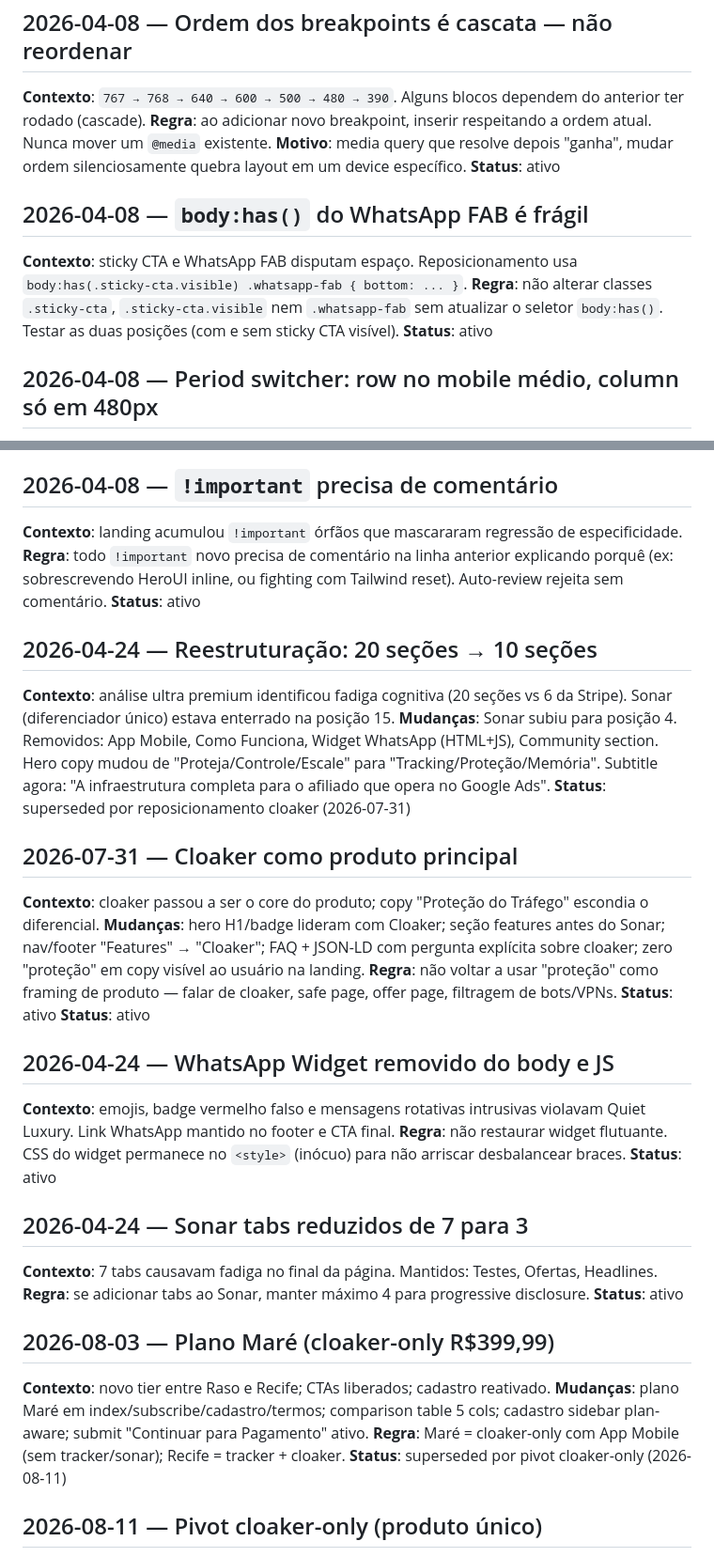
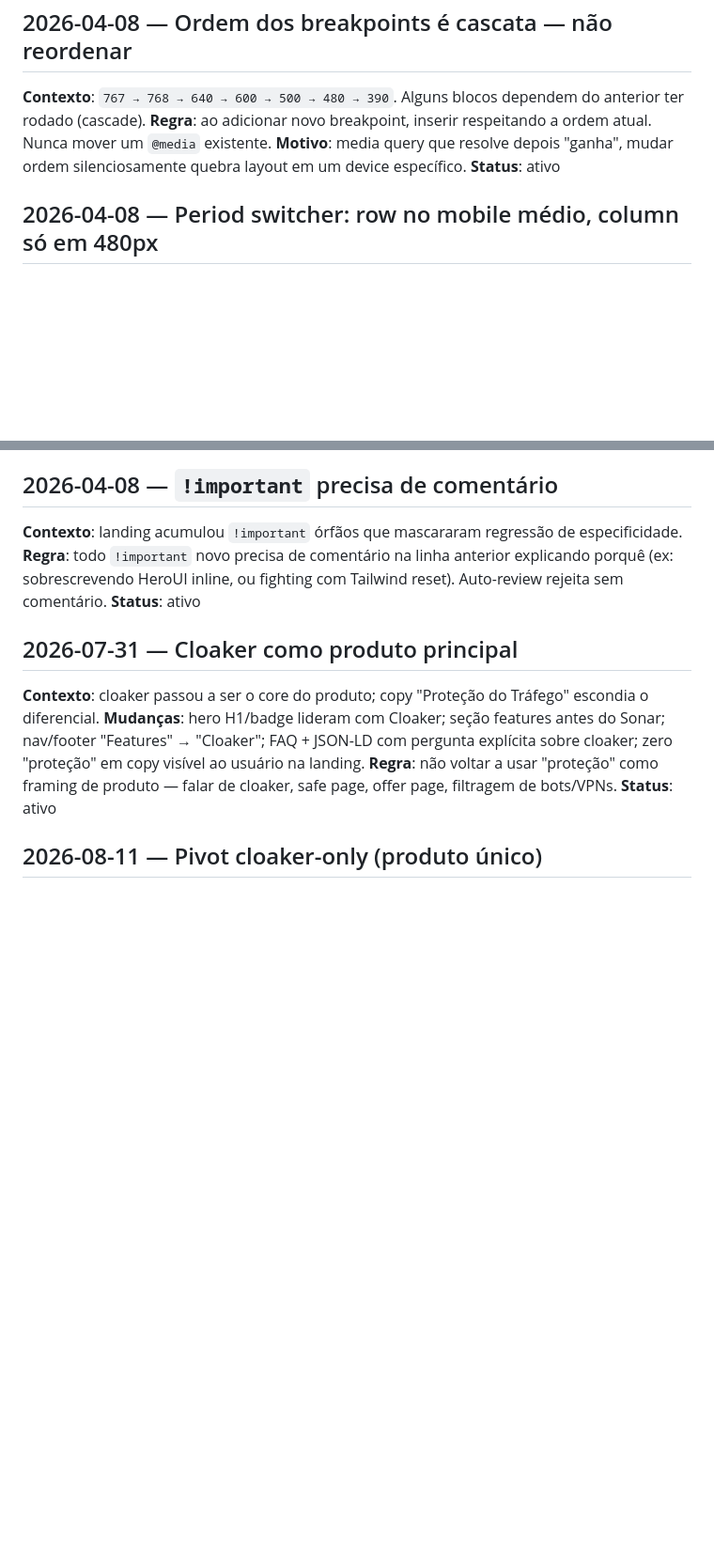
Before and after one commit to NexacodeTech/blackink-website, a Markdown page: AGENTS.md, 2 parts joined by grey strips. Shown at 94% size. GitHub-like rendering; blank space fills up the shorter version.

Commit message:
Prune superseded AGENTS entries to keep the 200-line ceiling.
Remove obsolete WhatsApp FAB, Sonar, and tier notes that were already superseded so new CRO rules stay within the append budget.

Co-authored-by: Vitor Freire  <Vitorepf@users.noreply.github.com>

```diff
--- a/AGENTS.md
+++ b/AGENTS.md
@@ -21,11 +21,6 @@ Caderno de aprendizados específicos da landing. **Append-only, teto 200 linhas.
 **Motivo**: media query que resolve depois "ganha", mudar ordem silenciosamente quebra layout em um device específico.
 **Status**: ativo
 
-## 2026-04-08 — `body:has()` do WhatsApp FAB é frágil
-**Contexto**: sticky CTA e WhatsApp FAB disputam espaço. Reposicionamento usa `body:has(.sticky-cta.visible) .whatsapp-fab { bottom: ... }`.
-**Regra**: não alterar classes `.sticky-cta`, `.sticky-cta.visible` nem `.whatsapp-fab` sem atualizar o seletor `body:has()`. Testar as duas posições (com e sem sticky CTA visível).
-**Status**: ativo
-
 ## 2026-04-08 — Period switcher: row no mobile médio, column só em 480px
 **Contexto**: decisão documentada em MEMORY. Tentativa de column em 600px ficou apertado.
 **Regra**: period switcher mantém `flex-direction: row` até 481px; em `@media (max-width: 480px)` vira `column`.
@@ -46,33 +41,11 @@ Caderno de aprendizados específicos da landing. **Append-only, teto 200 linhas.
 **Regra**: todo `!important` novo precisa de comentário na linha anterior explicando porquê (ex: sobrescrevendo HeroUI inline, ou fighting com Tailwind reset). Auto-review rejeita sem comentário.
 **Status**: ativo
 
-## 2026-04-24 — Reestruturação: 20 seções → 10 seções
-**Contexto**: análise ultra premium identificou fadiga cognitiva (20 seções vs 6 da Stripe). Sonar (diferenciador único) estava enterrado na posição 15.
-**Mudanças**: Sonar subiu para posição 4. Removidos: App Mobile, Como Funciona, Widget WhatsApp (HTML+JS), Community section. Hero copy mudou de "Proteja/Controle/Escale" para "Tracking/Proteção/Memória". Subtitle agora: "A infraestrutura completa para o afiliado que opera no Google Ads".
-**Status**: superseded por reposicionamento cloaker (2026-07-31)
-
 ## 2026-07-31 — Cloaker como produto principal
 **Contexto**: cloaker passou a ser o core do produto; copy "Proteção do Tráfego" escondia o diferencial.
 **Mudanças**: hero H1/badge lideram com Cloaker; seção features antes do Sonar; nav/footer "Features" → "Cloaker"; FAQ + JSON-LD com pergunta explícita sobre cloaker; zero "proteção" em copy visível ao usuário na landing.
 **Regra**: não voltar a usar "proteção" como framing de produto — falar de cloaker, safe page, offer page, filtragem de bots/VPNs.
 **Status**: ativo
-**Status**: ativo
-
-## 2026-04-24 — WhatsApp Widget removido do body e JS
-**Contexto**: emojis, badge vermelho falso e mensagens rotativas intrusivas violavam Quiet Luxury. Link WhatsApp mantido no footer e CTA final.
-**Regra**: não restaurar widget flutuante. CSS do widget permanece no `<style>` (inócuo) para não arriscar desbalancear braces.
-**Status**: ativo
-
-## 2026-04-24 — Sonar tabs reduzidos de 7 para 3
-**Contexto**: 7 tabs causavam fadiga no final da página. Mantidos: Testes, Ofertas, Headlines.
-**Regra**: se adicionar tabs ao Sonar, manter máximo 4 para progressive disclosure.
-**Status**: ativo
-
-## 2026-08-03 — Plano Maré (cloaker-only R$399,99)
-**Contexto**: novo tier entre Raso e Recife; CTAs liberados; cadastro reativado.
-**Mudanças**: plano Maré em index/subscribe/cadastro/termos; comparison table 5 cols; cadastro sidebar plan-aware; submit "Continuar para Pagamento" ativo.
-**Regra**: Maré = cloaker-only com App Mobile (sem tracker/sonar); Recife = tracker + cloaker.
-**Status**: superseded por pivot cloaker-only (2026-08-11)
 
 ## 2026-08-11 — Pivot cloaker-only (produto único)
 **Contexto**: tracker removido como produto; BlackInk é 100% cloaker server-side para Google Ads.
```
